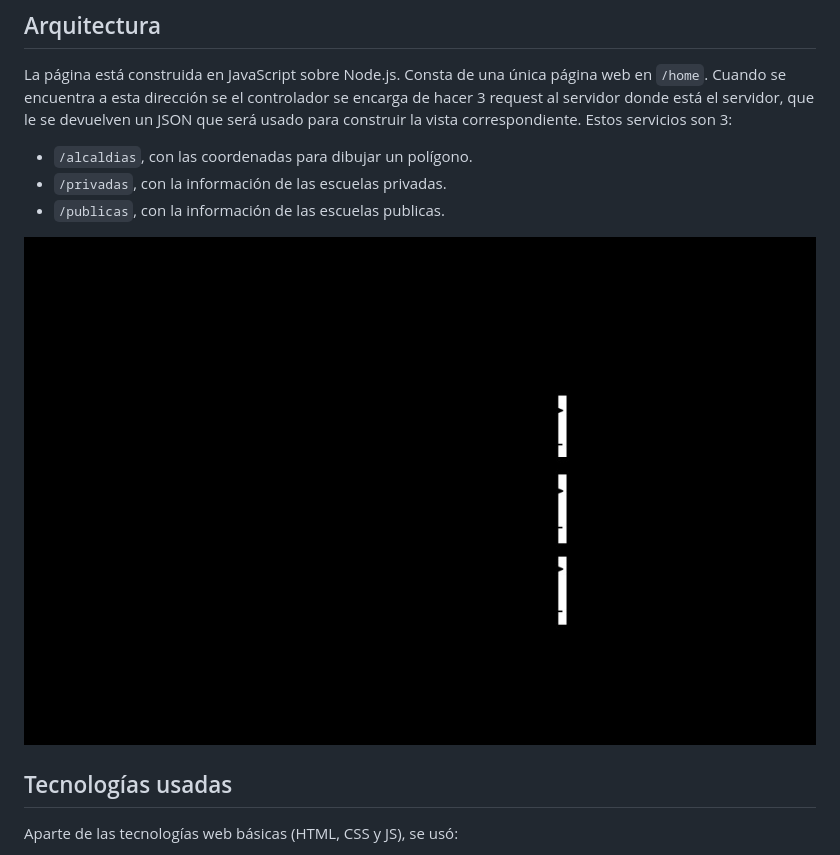
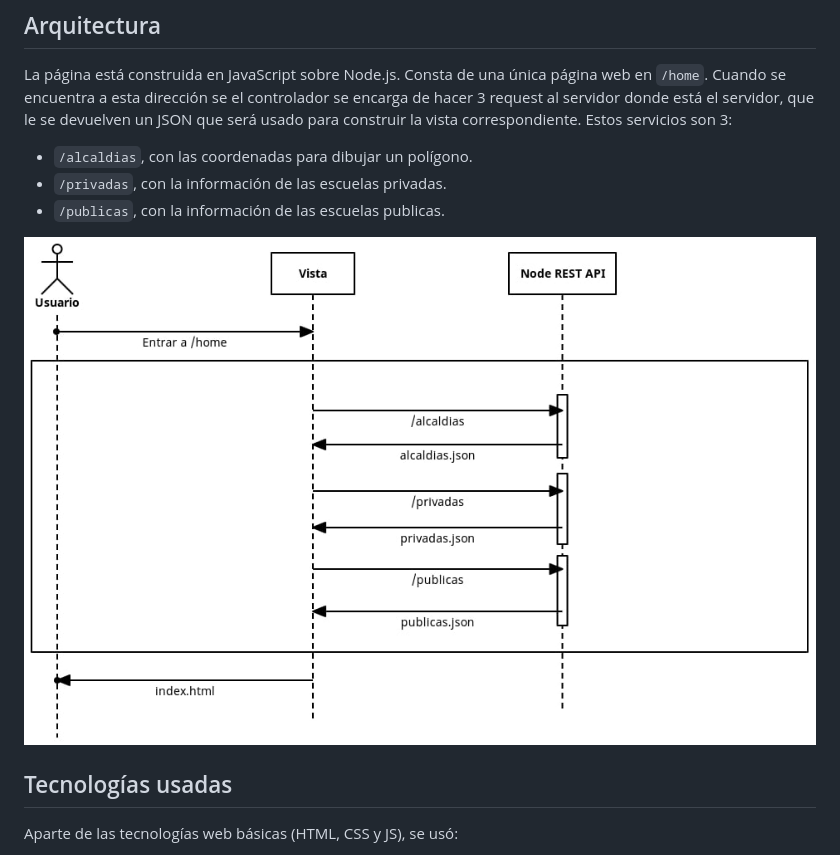
Before and after one commit to luis-barrera/escuelas-cdmx, a Markdown page: README.md, the part around the change. GitHub-like rendering; pictures changed too: escuelas-cdmx.jpg (added).

```diff
--- a/README.md
+++ b/README.md
@@ -23,7 +23,7 @@ Estos servicios son 3:
 - `/privadas`, con la información de las escuelas privadas.
 - `/publicas`, con la información de las escuelas publicas.
 
-![Arquitectura](./escuelas-cdmx.jpeg)
+![Arquitectura](./escuelas-cdmx.jpg)
 
 ## Tecnologías usadas
 
```
